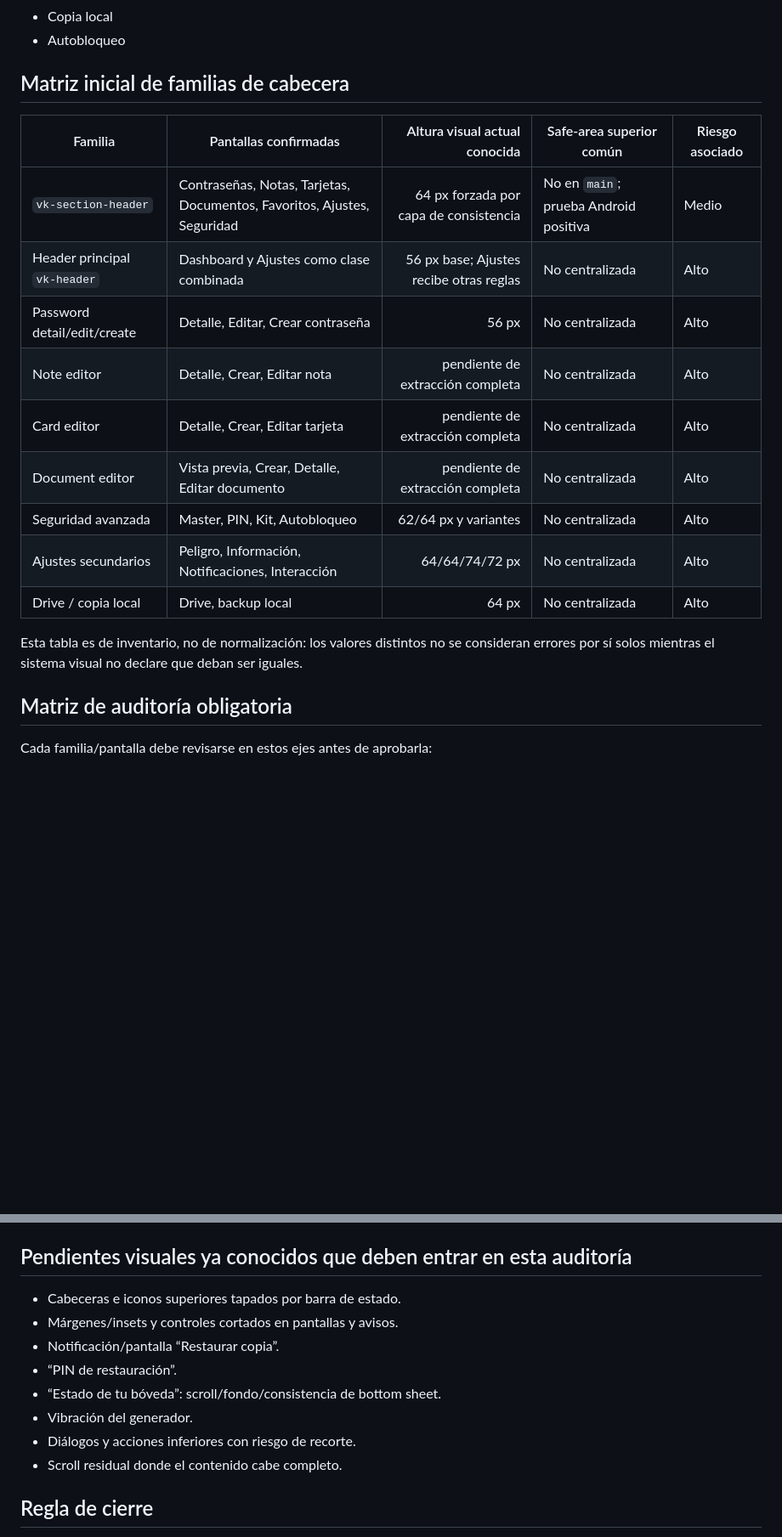
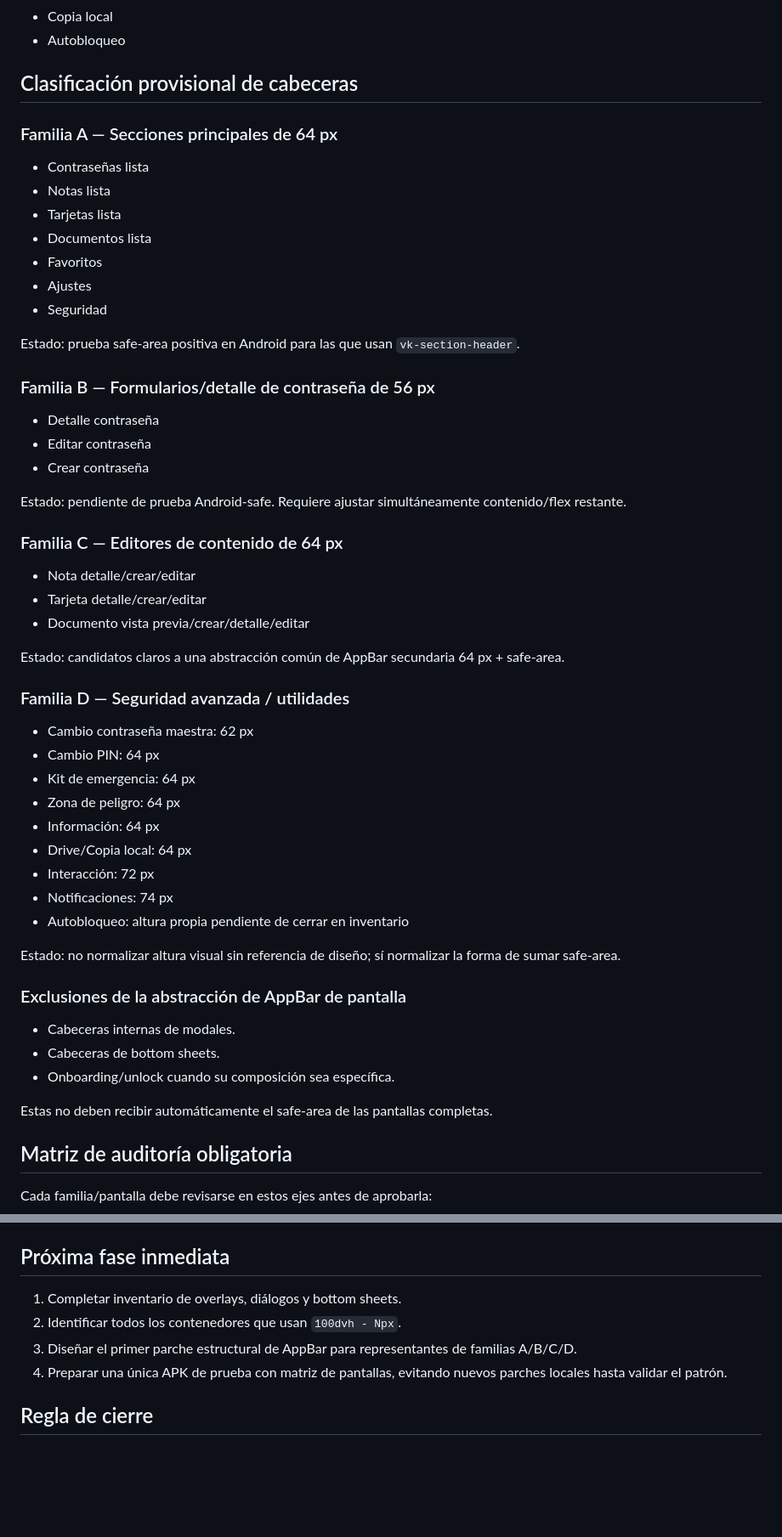
Before and after one commit to noguera-tech/vaultkey, a Markdown page: docs/audit/VK_ANDROID_VISUAL_AUDIT_2026-08-12.md, 2 parts joined by grey strips. Shown at 85% size. Drawn GitHub-style; blank space fills up the shorter version.

```diff
--- a/docs/audit/VK_ANDROID_VISUAL_AUDIT_2026-08-12.md
+++ b/docs/audit/VK_ANDROID_VISUAL_AUDIT_2026-08-12.md
@@ -144,21 +157,52 @@ No se hará una refactorización masiva solo por “limpieza”: primero se prob
 - Copia local
 - Autobloqueo
 
-## Matriz inicial de familias de cabecera
+## Clasificación provisional de cabeceras
 
-| Familia | Pantallas confirmadas | Altura visual actual conocida | Safe-area superior común | Riesgo asociado |
-|---|---|---:|---|---|
-| `vk-section-header` | Contraseñas, Notas, Tarjetas, Documentos, Favoritos, Ajustes, Seguridad | 64 px forzada por capa de consistencia | No en `main`; prueba Android positiva | Medio |
-| Header principal `vk-header` | Dashboard y Ajustes como clase combinada | 56 px base; Ajustes recibe otras reglas | No centralizada | Alto |
-| Password detail/edit/create | Detalle, Editar, Crear contraseña | 56 px | No centralizada | Alto |
-| Note editor | Detalle, Crear, Editar nota | pendiente de extracción completa | No centralizada | Alto |
-| Card editor | Detalle, Crear, Editar tarjeta | pendiente de extracción completa | No centralizada | Alto |
-| Document editor | Vista previa, Crear, Detalle, Editar documento | pendiente de extracción completa | No centralizada | Alto |
-| Seguridad avanzada | Master, PIN, Kit, Autobloqueo | 62/64 px y variantes | No centralizada | Alto |
-| Ajustes secundarios | Peligro, Información, Notificaciones, Interacción | 64/64/74/72 px | No centralizada | Alto |
-| Drive / copia local | Drive, backup local | 64 px | No centralizada | Alto |
+### Familia A — Secciones principales de 64 px
+- Contraseñas lista
+- Notas lista
+- Tarjetas lista
+- Documentos lista
+- Favoritos
+- Ajustes
+- Seguridad
 
-Esta tabla es de inventario, no de normalización: los valores distintos no se consideran errores por sí solos mientras el sistema visual no declare que deban ser iguales.
+Estado: prueba safe-area positiva en Android para las que usan `vk-section-header`.
+
+### Familia B — Formularios/detalle de contraseña de 56 px
+- Detalle contraseña
+- Editar contraseña
+- Crear contraseña
+
+Estado: pendiente de prueba Android-safe. Requiere ajustar simultáneamente contenido/flex restante.
+
+### Familia C — Editores de contenido de 64 px
+- Nota detalle/crear/editar
+- Tarjeta detalle/crear/editar
+- Documento vista previa/crear/detalle/editar
+
+Estado: candidatos claros a una abstracción común de AppBar secundaria 64 px + safe-area.
+
+### Familia D — Seguridad avanzada / utilidades
+- Cambio contraseña maestra: 62 px
+- Cambio PIN: 64 px
+- Kit de emergencia: 64 px
+- Zona de peligro: 64 px
+- Información: 64 px
+- Drive/Copia local: 64 px
+- Interacción: 72 px
+- Notificaciones: 74 px
+- Autobloqueo: altura propia pendiente de cerrar en inventario
+
+Estado: no normalizar altura visual sin referencia de diseño; sí normalizar la forma de sumar safe-area.
+
+### Exclusiones de la abstracción de AppBar de pantalla
+- Cabeceras internas de modales.
+- Cabeceras de bottom sheets.
+- Onboarding/unlock cuando su composición sea específica.
+
+Estas no deben recibir automáticamente el safe-area de las pantallas completas.
 
 ## Matriz de auditoría obligatoria
 
@@ -229,16 +278,12 @@ Pasada física completa en dispositivo Android con datos ficticios, incluyendo a
 - Editar contraseña: acciones inferiores ajustadas.
 - Safe-area en `vk-section-header`: prueba física positiva; pendiente generalizar correctamente al resto de familias.
 
-## Pendientes visuales ya conocidos que deben entrar en esta auditoría
+## Próxima fase inmediata
 
-- Cabeceras e iconos superiores tapados por barra de estado.
-- Márgenes/insets y controles cortados en pantallas y avisos.
-- Notificación/pantalla “Restaurar copia”.
-- “PIN de restauración”.
-- “Estado de tu bóveda”: scroll/fondo/consistencia de bottom sheet.
-- Vibración del generador.
-- Diálogos y acciones inferiores con riesgo de recorte.
-- Scroll residual donde el contenido cabe completo.
+1. Completar inventario de overlays, diálogos y bottom sheets.
+2. Identificar todos los contenedores que usan `100dvh - Npx`.
+3. Diseñar el primer parche estructural de AppBar para representantes de familias A/B/C/D.
+4. Preparar una única APK de prueba con matriz de pantallas, evitando nuevos parches locales hasta validar el patrón.
 
 ## Regla de cierre
 
```
Also changed, not shown: other parts of docs/audit/VK_ANDROID_VISUAL_AUDIT_2026-08-12.md (+52 -34 lines).
